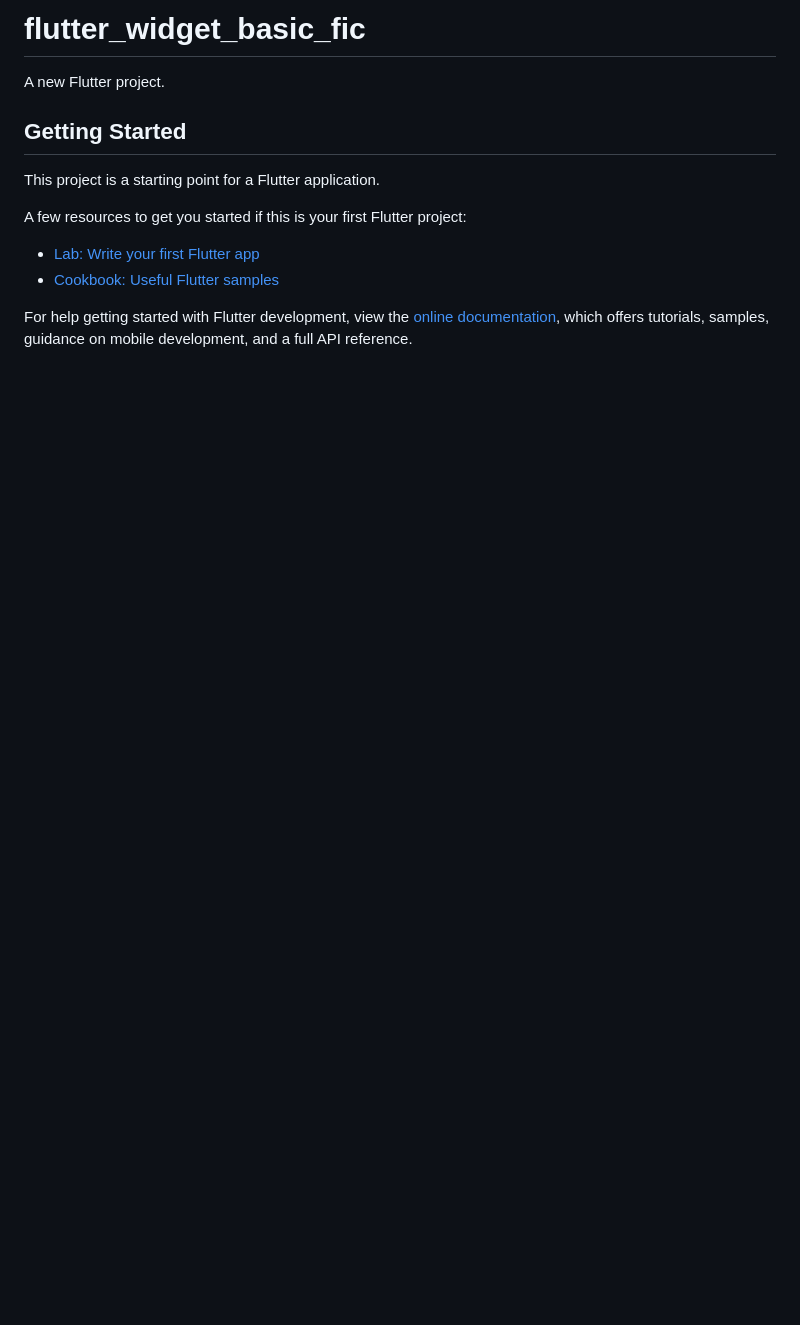
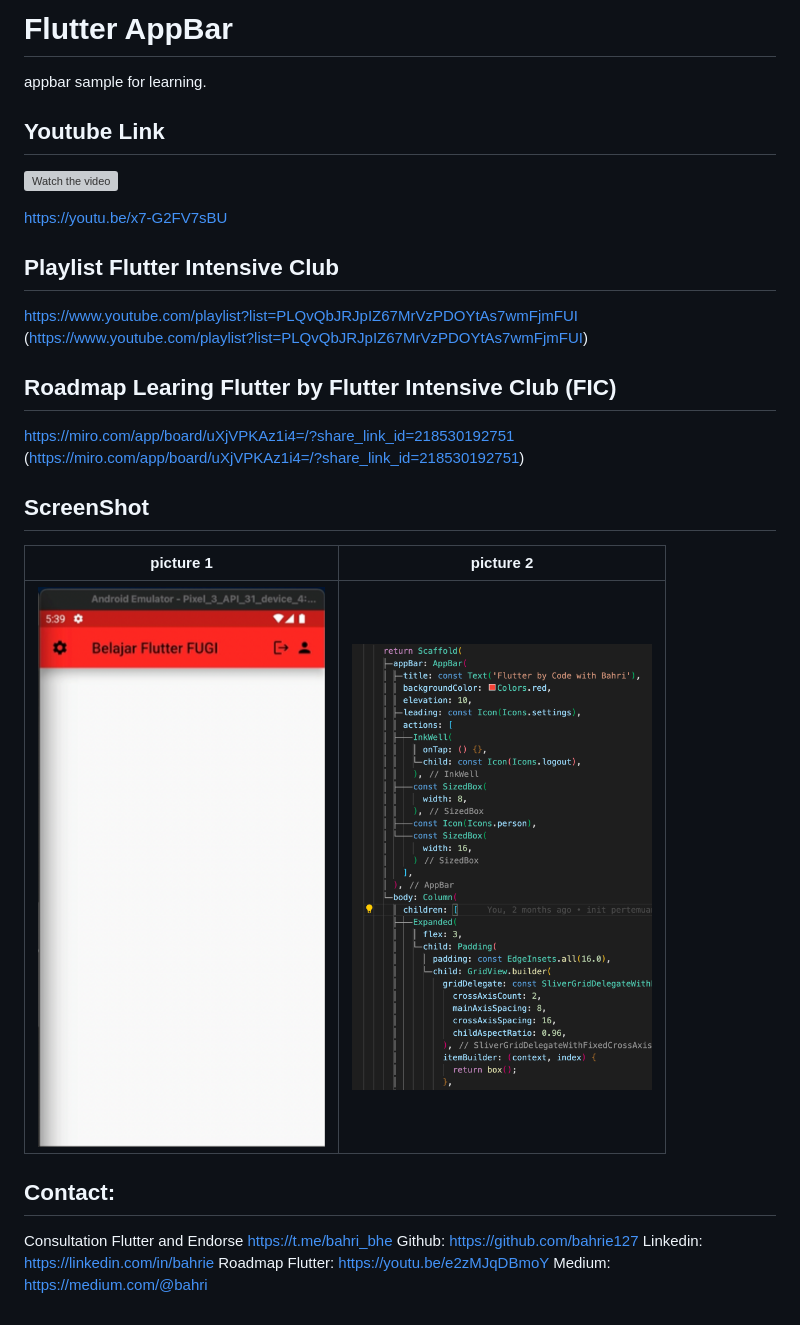
Before and after one commit to bahrie127/flutter_widget_basic_fic, a Markdown page: README.md, the part around the change. GitHub-like rendering; pictures changed too: 1.png (added), 2.png (added); blank space fills up the shorter version; grey boxes are pictures that could not be loaded.

```diff
--- a/README.md
+++ b/README.md
@@ -1,16 +1,34 @@
-# flutter_widget_basic_fic
+# Flutter AppBar
 
-A new Flutter project.
+appbar sample for learning.
 
-## Getting Started
+## Youtube Link
 
-This project is a starting point for a Flutter application.
+[![Watch the video](https://img.youtube.com/vi/x7-G2FV7sBU/sddefault.jpg)](https://youtu.be/x7-G2FV7sBU)
 
-A few resources to get you started if this is your first Flutter project:
+https://youtu.be/x7-G2FV7sBU
 
-- [Lab: Write your first Flutter app](https://docs.flutter.dev/get-started/codelab)
-- [Cookbook: Useful Flutter samples](https://docs.flutter.dev/cookbook)
+## Playlist Flutter Intensive Club
 
-For help getting started with Flutter development, view the
-[online documentation](https://docs.flutter.dev/), which offers tutorials,
-samples, guidance on mobile development, and a full API reference.
+https://www.youtube.com/playlist?list=PLQvQbJRJpIZ67MrVzPDOYtAs7wmFjmFUI (https://www.youtube.com/playlist?list=PLQvQbJRJpIZ67MrVzPDOYtAs7wmFjmFUI)
+
+## Roadmap Learing Flutter by Flutter Intensive Club (FIC)
+
+https://miro.com/app/board/uXjVPKAz1i4=/?share_link_id=218530192751 (https://miro.com/app/board/uXjVPKAz1i4=/?share_link_id=218530192751)
+
+
+
+## ScreenShot
+
+| picture 1         | picture 2           |
+|--------------|----------------|
+| <img src="1.png" width="300"/> | <img src="2.png" width="300"/>      |
+
+
+## Contact:
+
+Consultation Flutter and Endorse https://t.me/bahri_bhe
+Github: https://github.com/bahrie127
+Linkedin: https://linkedin.com/in/bahrie
+Roadmap Flutter: https://youtu.be/e2zMJqDBmoY
+Medium: https://medium.com/@bahri
```
Also changed, not shown: 1 other file.
